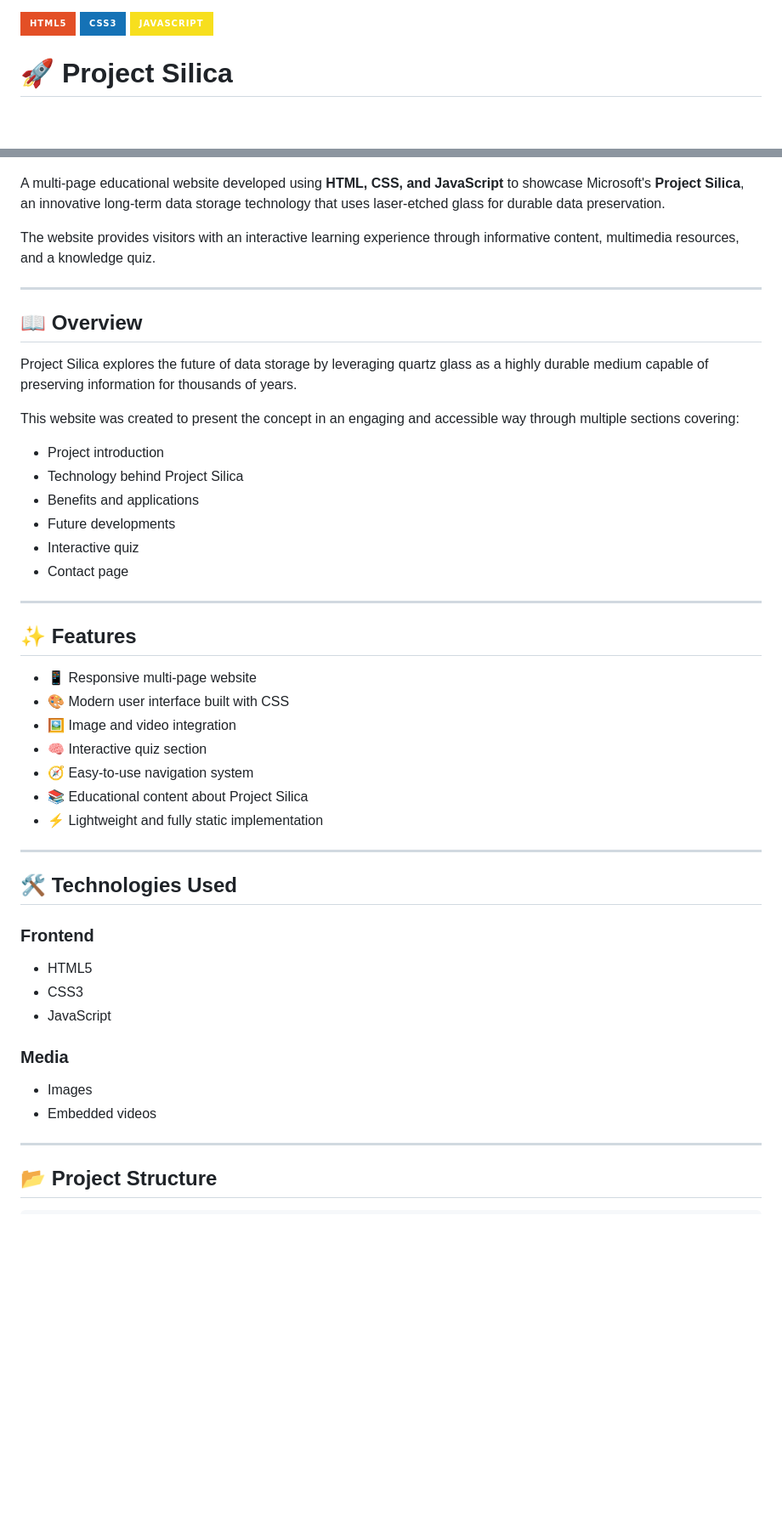
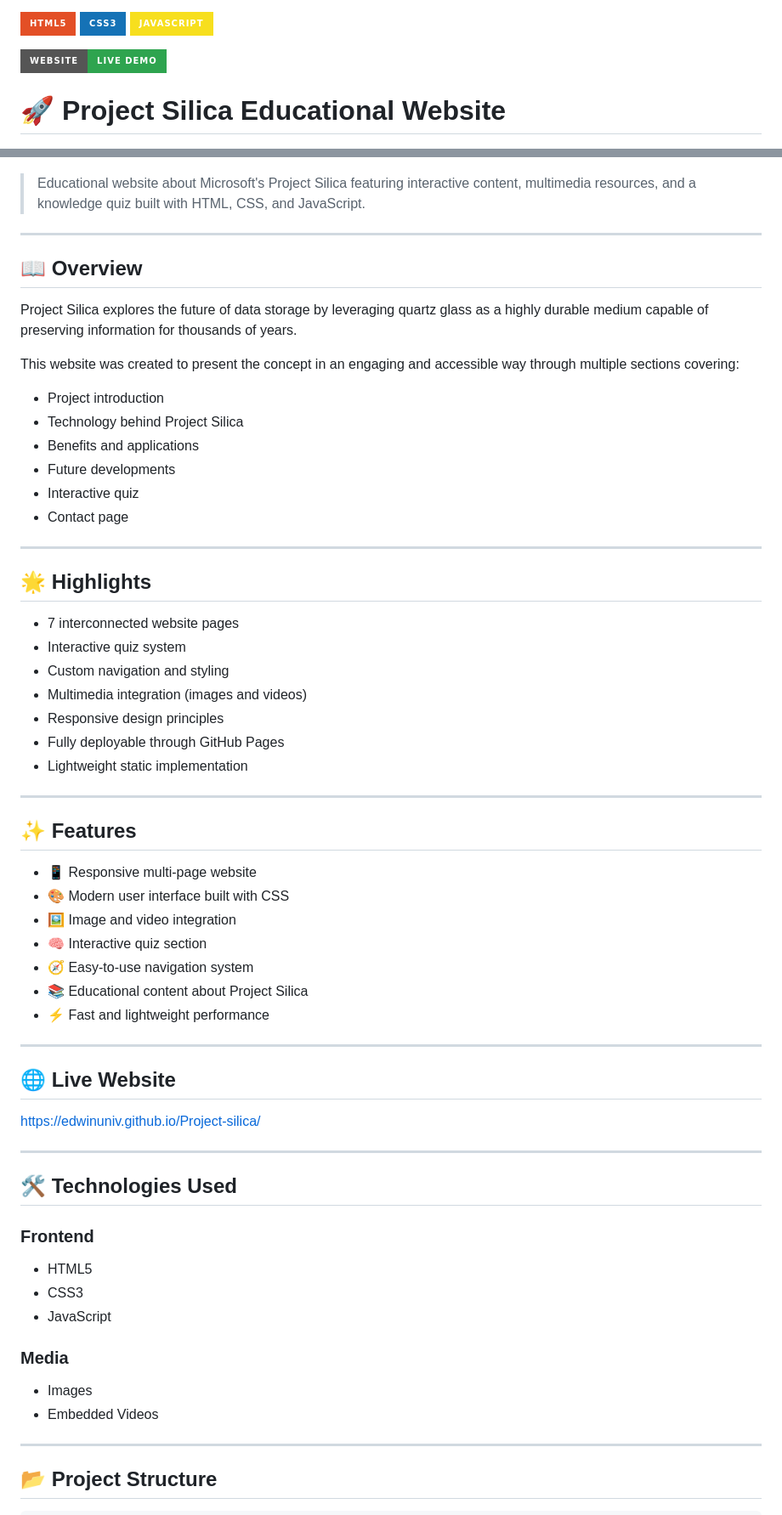
Before and after one commit to Edwinuniv/Project-silica, a Markdown page: README.md, 2 parts joined by grey strips. Shown at 85% size. Rendered like a GitHub page; badges without logos; blank space fills up the shorter version.

Commit message:
Revise README with project details and author info
Updated project description, added highlights and features sections, and revised author information.

```diff
--- a/README.md
+++ b/README.md
@@ -2,13 +2,13 @@
 ![CSS3](https://img.shields.io/badge/CSS3-1572B6?style=for-the-badge&logo=css3&logoColor=white)
 ![JavaScript](https://img.shields.io/badge/JavaScript-F7DF1E?style=for-the-badge&logo=javascript&logoColor=black)
 
-# 🚀 Project Silica
+[![Website](https://img.shields.io/badge/Website-Live_Demo-2ea44f?style=for-the-badge)](https://edwinuniv.github.io/Project-silica/)
+
+# 🚀 Project Silica Educational Website
 
 ![Project Silica Homepage](images/Project-silica.png)
 
-A multi-page educational website developed using **HTML, CSS, and JavaScript** to showcase Microsoft's **Project Silica**, an innovative long-term data storage technology that uses laser-etched glass for durable data preservation.
-
-The website provides visitors with an interactive learning experience through informative content, multimedia resources, and a knowledge quiz.
+> Educational website about Microsoft's Project Silica featuring interactive content, multimedia resources, and a knowledge quiz built with HTML, CSS, and JavaScript.
 
 ---
 
@@ -18,24 +18,42 @@ Project Silica explores the future of data storage by leveraging quartz glass as
 
 This website was created to present the concept in an engaging and accessible way through multiple sections covering:
 
-* Project introduction
-* Technology behind Project Silica
-* Benefits and applications
-* Future developments
-* Interactive quiz
-* Contact page
+- Project introduction
+- Technology behind Project Silica
+- Benefits and applications
+- Future developments
+- Interactive quiz
+- Contact page
+
+---
+
+## 🌟 Highlights
+
+- 7 interconnected website pages
+- Interactive quiz system
+- Custom navigation and styling
+- Multimedia integration (images and videos)
+- Responsive design principles
+- Fully deployable through GitHub Pages
+- Lightweight static implementation
 
 ---
 
 ## ✨ Features
 
-* 📱 Responsive multi-page website
-* 🎨 Modern user interface built with CSS
-* 🖼️ Image and video integration
-* 🧠 Interactive quiz section
-* 🧭 Easy-to-use navigation system
-* 📚 Educational content about Project Silica
-* ⚡ Lightweight and fully static implementation
+- 📱 Responsive multi-page website
+- 🎨 Modern user interface built with CSS
+- 🖼️ Image and video integration
+- 🧠 Interactive quiz section
+- 🧭 Easy-to-use navigation system
+- 📚 Educational content about Project Silica
+- ⚡ Fast and lightweight performance
+
+---
+
+## 🌐 Live Website
+
+https://edwinuniv.github.io/Project-silica/
 
 ---
 
@@ -43,14 +61,14 @@ This website was created to present the concept in an engaging and accessible wa
 
 ### Frontend
 
-* HTML5
-* CSS3
-* JavaScript
+- HTML5
+- CSS3
+- JavaScript
 
 ### Media
 
-* Images
-* Embedded videos
+- Images
+- Embedded Videos
 
 ---
 
```
Also changed, not shown: other parts of README.md (+28 -31 lines).
